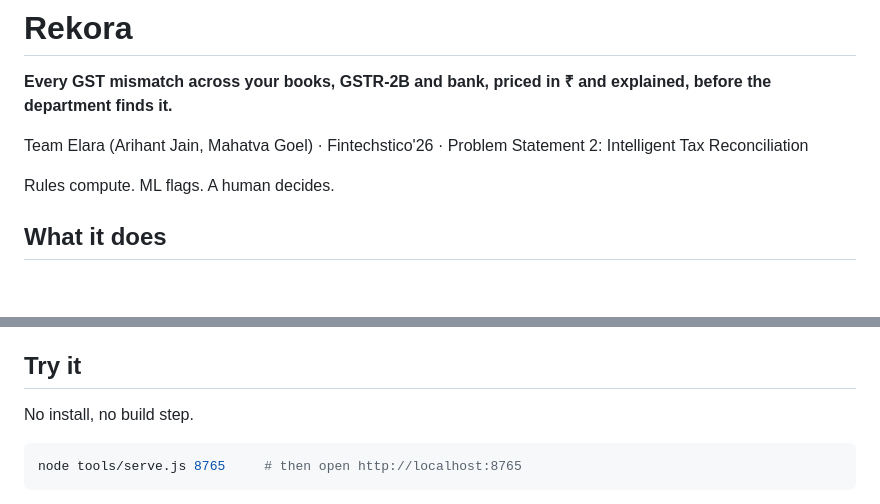
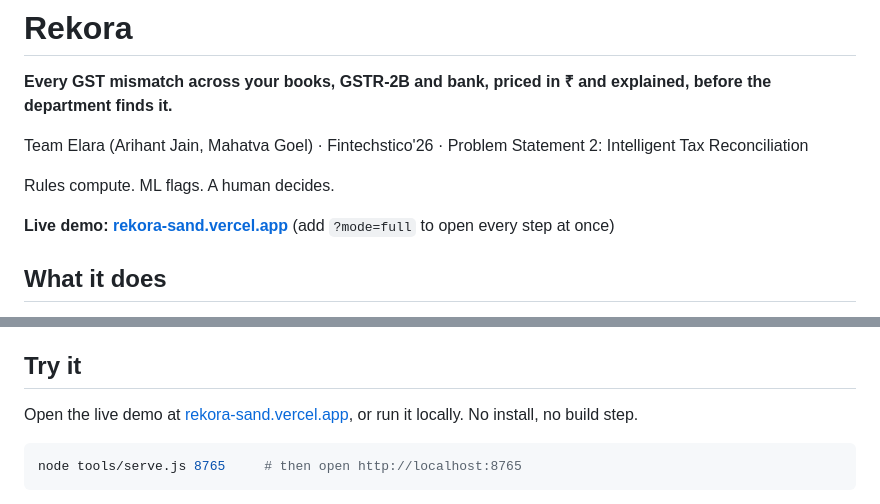
Before and after one commit to TeamElara/Intelligent-Tax-Reconciliation, a Markdown page: README.md, 2 parts joined by grey strips. GitHub-like rendering; blank space fills up the shorter version.

Commit message:
README: link the live demo

````diff
--- a/README.md
+++ b/README.md
@@ -5,6 +5,8 @@
 Team Elara (Arihant Jain, Mahatva Goel) · Fintechstico'26 · Problem Statement 2: Intelligent Tax Reconciliation
 
 Rules compute. ML flags. A human decides.
+
+**Live demo: [rekora-sand.vercel.app](https://rekora-sand.vercel.app)** (add `?mode=full` to open every step at once)
 
 ## What it does
 
@@ -20,7 +22,7 @@ Pick any issue to see books, GSTR-2B and bank side by side, the reason in plain
 
 ## Try it
 
-No install, no build step.
+Open the live demo at [rekora-sand.vercel.app](https://rekora-sand.vercel.app), or run it locally. No install, no build step.
 
 ```bash
 node tools/serve.js 8765     # then open http://localhost:8765
````
